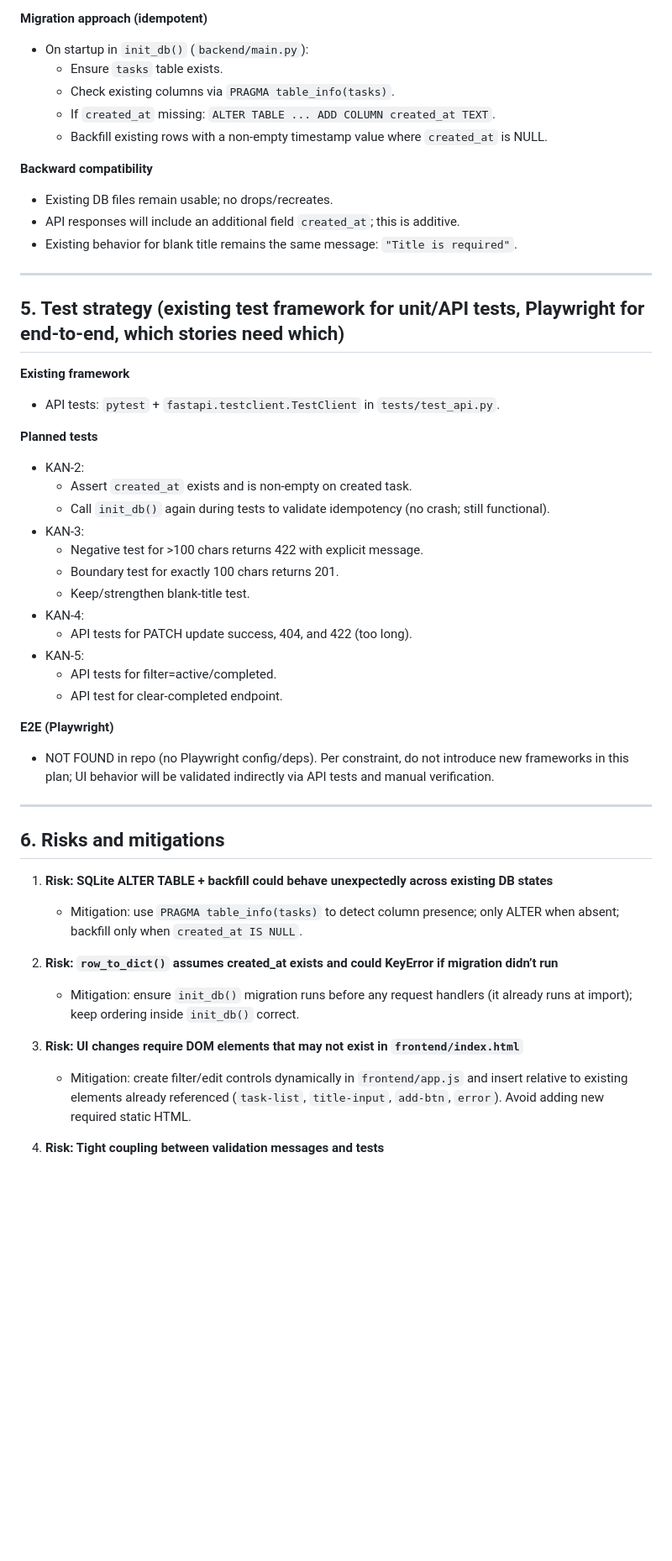
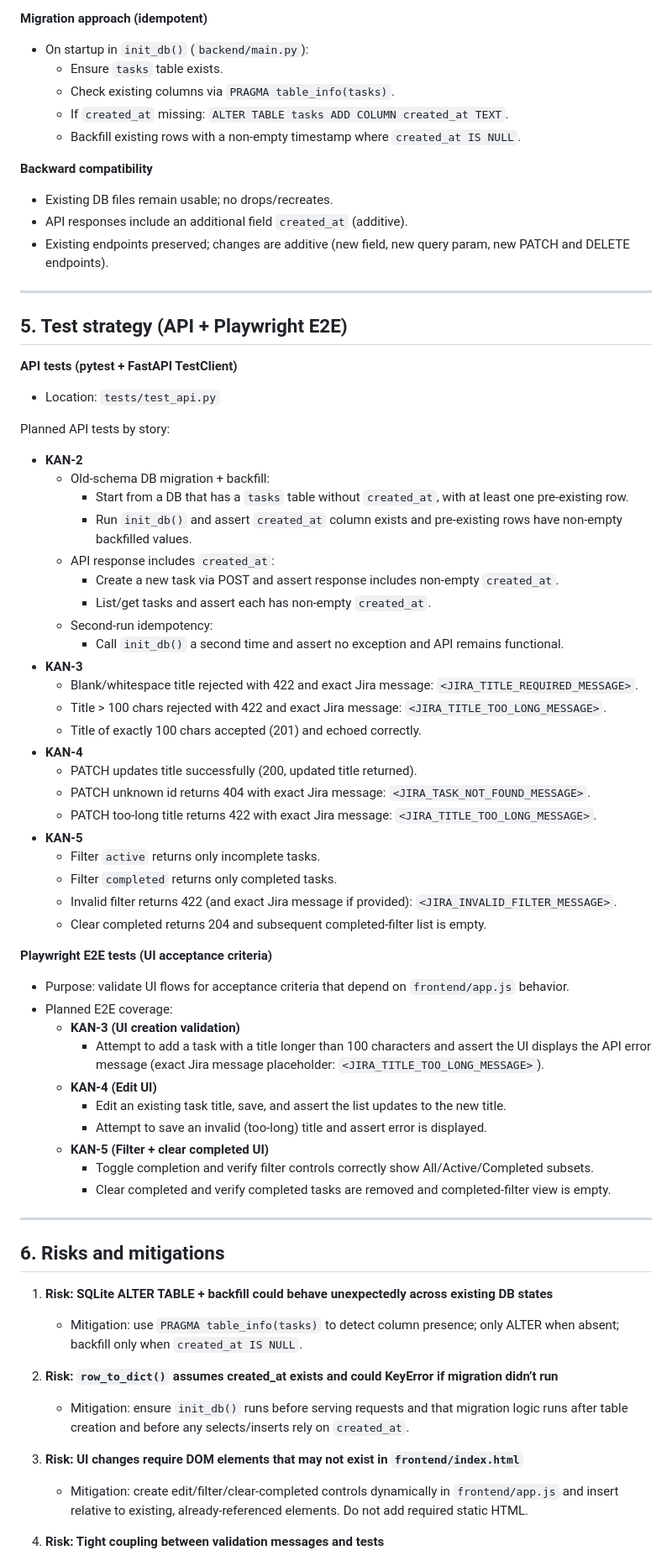
Before and after one commit to Karansinghpathania/todo-ai-sdlc, a Markdown page: docs/implementation-plan.md, the part around one of its changes. Shown at 84% size. GitHub-like rendering; blank space fills up the shorter version.

Commit message:
KAN-1: update implementation plan with approved corrections

```diff
--- a/docs/implementation-plan.md
+++ b/docs/implementation-plan.md
@@ -222,37 +237,56 @@ Support filtering tasks by completion state and clearing all completed tasks, bo
 - On startup in `init_db()` (`backend/main.py`):
   - Ensure `tasks` table exists.
   - Check existing columns via `PRAGMA table_info(tasks)`.
-  - If `created_at` missing: `ALTER TABLE ... ADD COLUMN created_at TEXT`.
-  - Backfill existing rows with a non-empty timestamp value where `created_at` is NULL.
+  - If `created_at` missing: `ALTER TABLE tasks ADD COLUMN created_at TEXT`.
+  - Backfill existing rows with a non-empty timestamp where `created_at IS NULL`.
 
 **Backward compatibility**
 - Existing DB files remain usable; no drops/recreates.
-- API responses will include an additional field `created_at`; this is additive.
-- Existing behavior for blank title remains the same message: `"Title is required"`.
+- API responses include an additional field `created_at` (additive).
+- Existing endpoints preserved; changes are additive (new field, new query param, new PATCH and DELETE endpoints).
 
 ---
 
-## 5. Test strategy (existing test framework for unit/API tests, Playwright for end-to-end, which stories need which)
+## 5. Test strategy (API + Playwright E2E)
 
-**Existing framework**
-- API tests: `pytest` + `fastapi.testclient.TestClient` in `tests/test_api.py`.
+**API tests (pytest + FastAPI TestClient)**
+- Location: `tests/test_api.py`
 
-**Planned tests**
-- KAN-2:
-  - Assert `created_at` exists and is non-empty on created task.
-  - Call `init_db()` again during tests to validate idempotency (no crash; still functional).
-- KAN-3:
-  - Negative test for >100 chars returns 422 with explicit message.
-  - Boundary test for exactly 100 chars returns 201.
-  - Keep/strengthen blank-title test.
-- KAN-4:
-  - API tests for PATCH update success, 404, and 422 (too long).
-- KAN-5:
-  - API tests for filter=active/completed.
-  - API test for clear-completed endpoint.
+Planned API tests by story:
+- **KAN-2**
+  - Old-schema DB migration + backfill:
+    - Start from a DB that has a `tasks` table without `created_at`, with at least one pre-existing row.
+    - Run `init_db()` and assert `created_at` column exists and pre-existing rows have non-empty backfilled values.
+  - API response includes `created_at`:
+    - Create a new task via POST and assert response includes non-empty `created_at`.
+    - List/get tasks and assert each has non-empty `created_at`.
+  - Second-run idempotency:
+    - Call `init_db()` a second time and assert no exception and API remains functional.
+- **KAN-3**
+  - Blank/whitespace title rejected with 422 and exact Jira message: `<JIRA_TITLE_REQUIRED_MESSAGE>`.
+  - Title > 100 chars rejected with 422 and exact Jira message: `<JIRA_TITLE_TOO_LONG_MESSAGE>`.
+  - Title of exactly 100 chars accepted (201) and echoed correctly.
+- **KAN-4**
+  - PATCH updates title successfully (200, updated title returned).
+  - PATCH unknown id returns 404 with exact Jira message: `<JIRA_TASK_NOT_FOUND_MESSAGE>`.
+  - PATCH too-long title returns 422 with exact Jira message: `<JIRA_TITLE_TOO_LONG_MESSAGE>`.
+- **KAN-5**
+  - Filter `active` returns only incomplete tasks.
+  - Filter `completed` returns only completed tasks.
+  - Invalid filter returns 422 (and exact Jira message if provided): `<JIRA_INVALID_FILTER_MESSAGE>`.
+  - Clear completed returns 204 and subsequent completed-filter list is empty.
 
-**E2E (Playwright)**
-- NOT FOUND in repo (no Playwright config/deps). Per constraint, do not introduce new frameworks in this plan; UI behavior will be validated indirectly via API tests and manual verification.
+**Playwright E2E tests (UI acceptance criteria)**
+- Purpose: validate UI flows for acceptance criteria that depend on `frontend/app.js` behavior.
+- Planned E2E coverage:
+  - **KAN-3 (UI creation validation)**
+    - Attempt to add a task with a title longer than 100 characters and assert the UI displays the API error message (exact Jira message placeholder: `<JIRA_TITLE_TOO_LONG_MESSAGE>`).
+  - **KAN-4 (Edit UI)**
+    - Edit an existing task title, save, and assert the list updates to the new title.
+    - Attempt to save an invalid (too-long) title and assert error is displayed.
+  - **KAN-5 (Filter + clear completed UI)**
+    - Toggle completion and verify filter controls correctly show All/Active/Completed subsets.
+    - Clear completed and verify completed tasks are removed and completed-filter view is empty.
 
 ---
 
@@ -262,9 +296,9 @@ Support filtering tasks by completion state and clearing all completed tasks, bo
    - Mitigation: use `PRAGMA table_info(tasks)` to detect column presence; only ALTER when absent; backfill only when `created_at IS NULL`.
 
 2. **Risk: `row_to_dict()` assumes created_at exists and could KeyError if migration didn’t run**
-   - Mitigation: ensure `init_db()` migration runs before any request handlers (it already runs at import); keep ordering inside `init_db()` correct.
+   - Mitigation: ensure `init_db()` runs before serving requests and that migration logic runs after table creation and before any selects/inserts rely on `created_at`.
 
 3. **Risk: UI changes require DOM elements that may not exist in `frontend/index.html`**
-   - Mitigation: create filter/edit controls dynamically in `frontend/app.js` and insert relative to existing elements already referenced (`task-list`, `title-input`, `add-btn`, `error`). Avoid adding new required static HTML.
+   - Mitigation: create edit/filter/clear-completed controls dynamically in `frontend/app.js` and insert relative to existing, already-referenced elements. Do not add required static HTML.
 
 4. **Risk: Tight coupling between validation messages and tests**
```
Also changed, not shown: other parts of docs/implementation-plan.md (+99 -82 lines).
